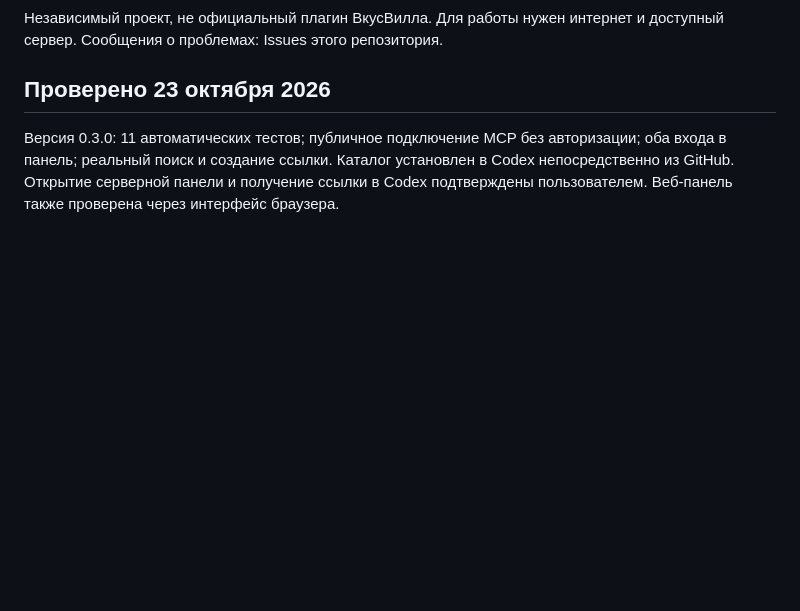
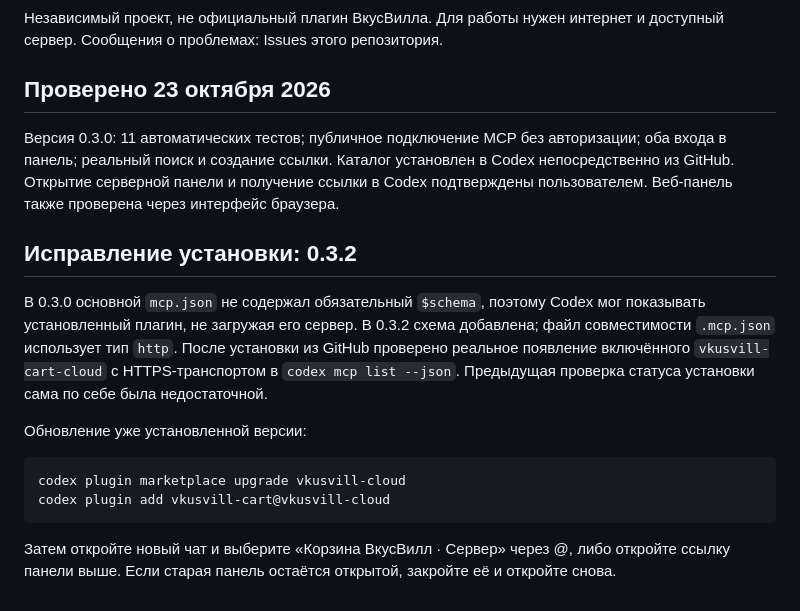
Before and after one commit to TaWerKa111/vkusvill-codex-marketplace, a Markdown page: README.md, the part around the change. GitHub-like rendering; blank space fills up the shorter version.

Commit message:
Document verified MCP registration fix and upgrade steps

````diff
--- a/README.md
+++ b/README.md
@@ -32,3 +32,16 @@ codex plugin add vkusvill-cart@vkusvill-cloud
 ## Проверено 23 октября 2026
 
 Версия 0.3.0: 11 автоматических тестов; публичное подключение MCP без авторизации; оба входа в панель; реальный поиск и создание ссылки. Каталог установлен в Codex непосредственно из GitHub. Открытие серверной панели и получение ссылки в Codex подтверждены пользователем. Веб-панель также проверена через интерфейс браузера.
+
+## Исправление установки: 0.3.2
+
+В 0.3.0 основной `mcp.json` не содержал обязательный `$schema`, поэтому Codex мог показывать установленный плагин, не загружая его сервер. В 0.3.2 схема добавлена; файл совместимости `.mcp.json` использует тип `http`. После установки из GitHub проверено реальное появление включённого `vkusvill-cart-cloud` с HTTPS-транспортом в `codex mcp list --json`. Предыдущая проверка статуса установки сама по себе была недостаточной.
+
+Обновление уже установленной версии:
+
+```sh
+codex plugin marketplace upgrade vkusvill-cloud
+codex plugin add vkusvill-cart@vkusvill-cloud
+```
+
+Затем откройте новый чат и выберите «Корзина ВкусВилл · Сервер» через @, либо откройте ссылку панели выше. Если старая панель остаётся открытой, закройте её и откройте снова.
````
